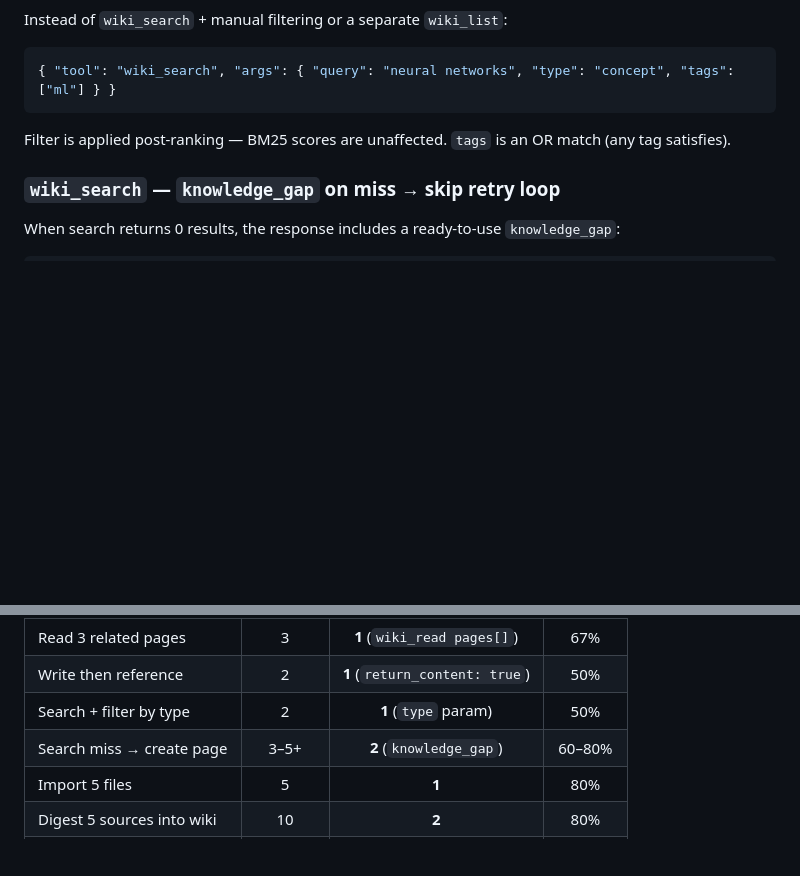
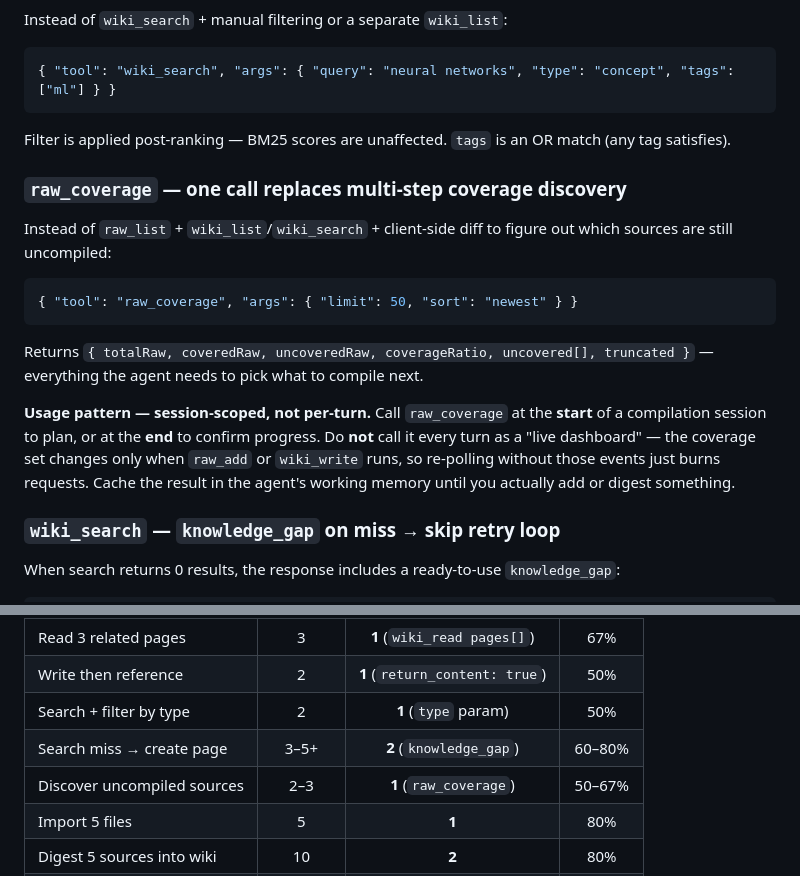
Before and after one commit to xinhuagu/agent-wiki, a Markdown page: docs/request-optimization.md, 2 parts joined by grey strips. Drawn GitHub-style; blank space fills up the shorter version.

Commit message:
docs: document raw_coverage usage pattern and request savings
Add a dedicated section under Per-Tool Shortcuts explaining that
raw_coverage folds raw_list + wiki_list/wiki_search + client-side diff
into one request, plus a session-scoped usage guideline warning against
per-turn polling. Add a row to the savings comparison table.

Co-Authored-By: Claude Opus 4.7 (1M context) <noreply@anthropic.com>

````diff
--- a/docs/request-optimization.md
+++ b/docs/request-optimization.md
@@ -124,6 +124,18 @@ Instead of `wiki_search` + manual filtering or a separate `wiki_list`:
 
 Filter is applied post-ranking — BM25 scores are unaffected. `tags` is an OR match (any tag satisfies).
 
+### `raw_coverage` — one call replaces multi-step coverage discovery
+
+Instead of `raw_list` + `wiki_list`/`wiki_search` + client-side diff to figure out which sources are still uncompiled:
+
+```json
+{ "tool": "raw_coverage", "args": { "limit": 50, "sort": "newest" } }
+```
+
+Returns `{ totalRaw, coveredRaw, uncoveredRaw, coverageRatio, uncovered[], truncated }` — everything the agent needs to pick what to compile next.
+
+**Usage pattern — session-scoped, not per-turn.** Call `raw_coverage` at the **start** of a compilation session to plan, or at the **end** to confirm progress. Do **not** call it every turn as a "live dashboard" — the coverage set changes only when `raw_add` or `wiki_write` runs, so re-polling without those events just burns requests. Cache the result in the agent's working memory until you actually add or digest something.
+
 ### `wiki_search` — `knowledge_gap` on miss → skip retry loop
 
 When search returns 0 results, the response includes a ready-to-use `knowledge_gap`:
@@ -176,6 +188,7 @@ The `batch` tool collapses multiple operations into a single MCP request:
 | Write then reference | 2 | **1** (`return_content: true`) | 50% |
 | Search + filter by type | 2 | **1** (`type` param) | 50% |
 | Search miss → create page | 3–5+ | **2** (`knowledge_gap`) | 60–80% |
+| Discover uncompiled sources | 2–3 | **1** (`raw_coverage`) | 50–67% |
 | Import 5 files | 5 | **1** | 80% |
 | Digest 5 sources into wiki | 10 | **2** | 80% |
 | Search + read top results | 6 | **1** | 83% |
````
